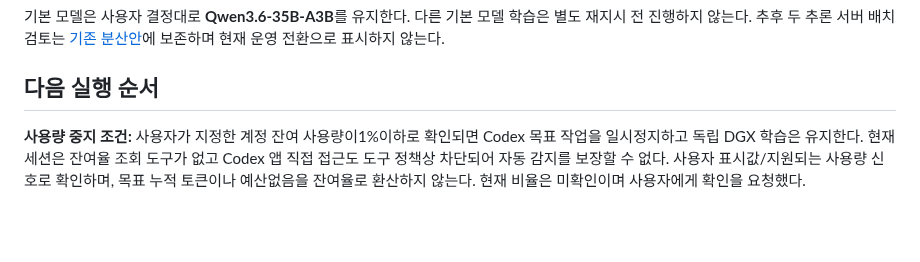
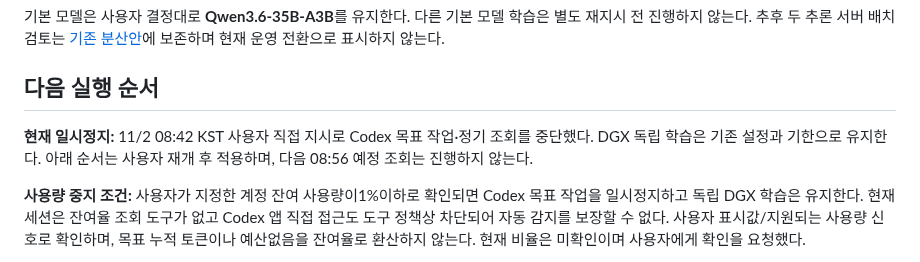
Before and after one commit to 0patata0/Groot_AI_SOC, a Markdown page: PLAN.md, the part around the change. GitHub-like rendering; blank space fills up the shorter version.

```diff
--- a/PLAN.md
+++ b/PLAN.md
@@ -16,6 +16,8 @@ LLM이 MCP를 통해 관제의 주체가 된다. 사건 조사·상관분석·
 기본 모델은 사용자 결정대로 **Qwen3.6-35B-A3B**를 유지한다. 다른 기본 모델 학습은 별도 재지시 전 진행하지 않는다. 추후 두 추론 서버 배치 검토는 [기존 분산안](infra/hermes/dual-inference-plan.md)에 보존하며 현재 운영 전환으로 표시하지 않는다.
 
 ## 다음 실행 순서
+
+**현재 일시정지:** 11/2 08:42 KST 사용자 직접 지시로 Codex 목표 작업·정기 조회를 중단했다. DGX 독립 학습은 기존 설정과 기한으로 유지한다. 아래 순서는 사용자 재개 후 적용하며, 다음 08:56 예정 조회는 진행하지 않는다.
 
 **사용량 중지 조건:** 사용자가 지정한 계정 잔여 사용량이1%이하로 확인되면 Codex 목표 작업을 일시정지하고 독립 DGX 학습은 유지한다. 현재 세션은 잔여율 조회 도구가 없고 Codex 앱 직접 접근도 도구 정책상 차단되어 자동 감지를 보장할 수 없다. 사용자 표시값/지원되는 사용량 신호로 확인하며, 목표 누적 토큰이나 예산없음을 잔여율로 환산하지 않는다. 현재 비율은 미확인이며 사용자에게 확인을 요청했다.
 
```
Also changed, not shown: STATUS.md (+2 -2 lines).
